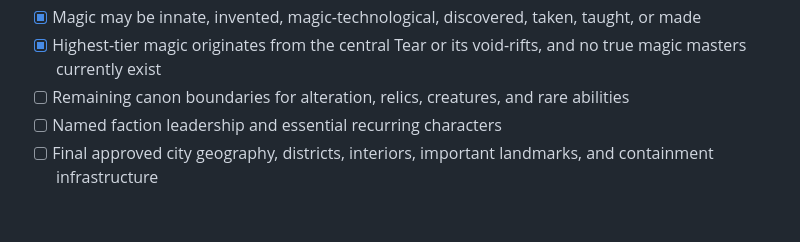
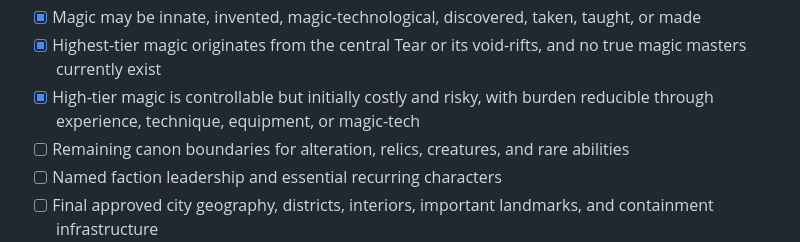
Before and after one commit to ronnirodriguez530-jpg/velmora-campaign-engine, a Markdown page: MASTER_CHECKLIST.md, the part around the change. Drawn GitHub-style; blank space fills up the shorter version.

```diff
--- a/MASTER_CHECKLIST.md
+++ b/MASTER_CHECKLIST.md
@@ -27,6 +27,7 @@ This is the single top-level checklist for the entire Velmora campaign and appli
 - [x] Wayfarer Pact operates inside Velmora on objects emerging from the Tear rather than entering it
 - [x] Magic may be innate, invented, magic-technological, discovered, taken, taught, or made
 - [x] Highest-tier magic originates from the central Tear or its void-rifts, and no true magic masters currently exist
+- [x] High-tier magic is controllable but initially costly and risky, with burden reducible through experience, technique, equipment, or magic-tech
 - [ ] Remaining canon boundaries for alteration, relics, creatures, and rare abilities
 - [ ] Named faction leadership and essential recurring characters
 - [ ] Final approved city geography, districts, interiors, important landmarks, and containment infrastructure
```
Also changed, not shown: BOUNDARIES.md (+1 -0 lines).
